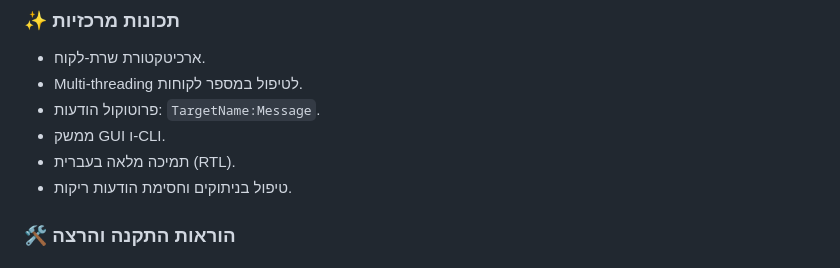
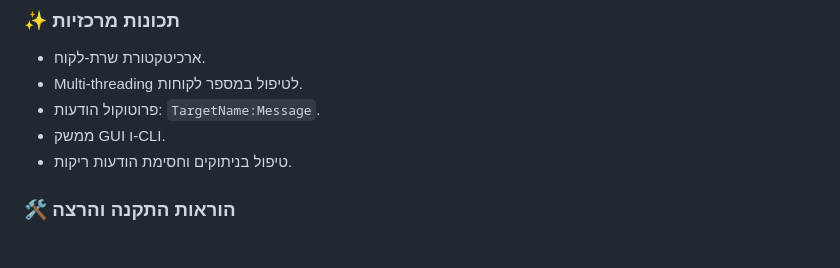
Before and after one commit to shaico111/it-burns-when-ip, a Markdown page: README.md, the part around the change. GitHub-like rendering.

```diff
--- a/README.md
+++ b/README.md
@@ -54,7 +54,6 @@
 - Multi‑threading לטיפול במספר לקוחות.
 - פרוטוקול הודעות: `TargetName:Message`.
 - ממשק GUI ו‑CLI.
-- תמיכה מלאה בעברית (RTL).
 - טיפול בניתוקים וחסימת הודעות ריקות.
 
 ### 🛠 הוראות התקנה והרצה
```
